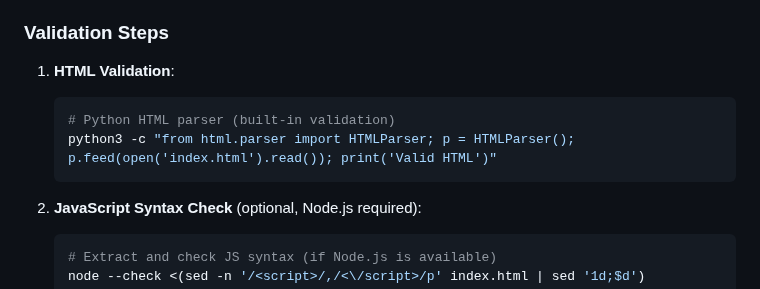
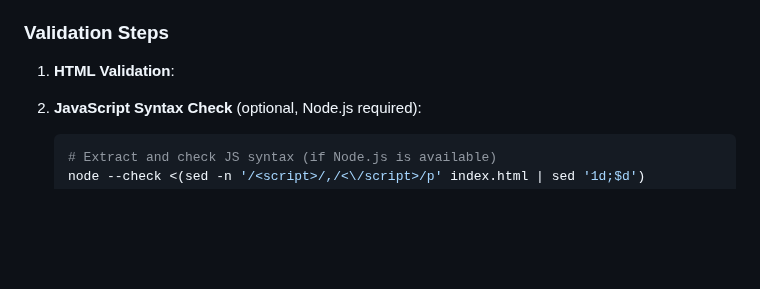
Before and after one commit to DaFum/GPA, a Markdown page: .github/copilot-instructions.md, the part around the change. Rendered like a GitHub page; blank space fills up the shorter version.

Commit message:
Update .github/copilot-instructions.md
Co-authored-by: codiumai-pr-agent-free[bot] <138128286+codiumai-pr-agent-free[bot]@users.noreply.github.com>

````diff
--- a/.github/copilot-instructions.md
+++ b/.github/copilot-instructions.md
@@ -90,10 +90,6 @@ python -m http.server 8080
 ### Validation Steps
 
 1. **HTML Validation**:
-   ```bash
-   # Python HTML parser (built-in validation)
-   python3 -c "from html.parser import HTMLParser; p = HTMLParser(); p.feed(open('index.html').read()); print('Valid HTML')"
-   ```
 
 2. **JavaScript Syntax Check** (optional, Node.js required):
    ```bash
````
